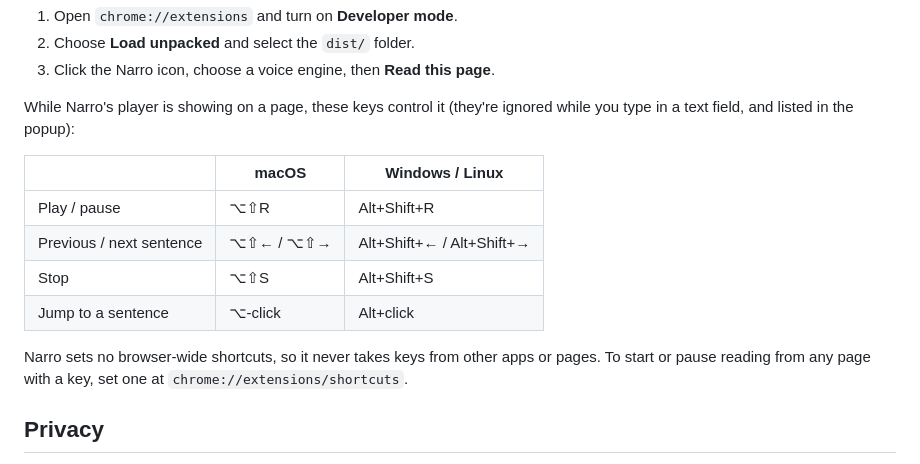
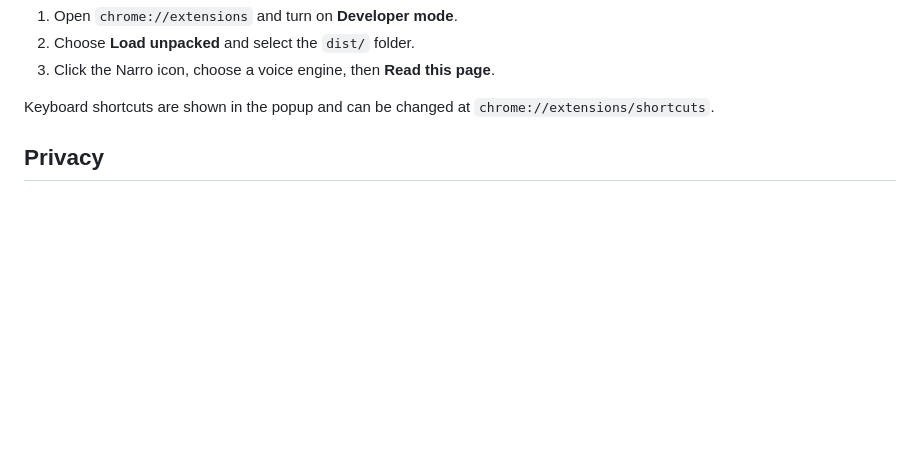
Before and after one commit to swrdfish/Narro, a Markdown page: README.md, the part around the change. Drawn GitHub-style; blank space fills up the shorter version.

```diff
--- a/README.md
+++ b/README.md
@@ -107,18 +107,7 @@ npm run build
 2. Choose **Load unpacked** and select the `dist/` folder.
 3. Click the Narro icon, choose a voice engine, then **Read this page**.
 
-While Narro's player is showing on a page, these keys control it (they're ignored while you type in
-a text field, and listed in the popup):
-
-| | macOS | Windows / Linux |
-|---|---|---|
-| Play / pause | ⌥⇧R | Alt+Shift+R |
-| Previous / next sentence | ⌥⇧← / ⌥⇧→ | Alt+Shift+← / Alt+Shift+→ |
-| Stop | ⌥⇧S | Alt+Shift+S |
-| Jump to a sentence | ⌥-click | Alt+click |
-
-Narro sets no browser-wide shortcuts, so it never takes keys from other apps or pages. To start or
-pause reading from any page with a key, set one at `chrome://extensions/shortcuts`.
+Keyboard shortcuts are shown in the popup and can be changed at `chrome://extensions/shortcuts`.
 
 
 ## Privacy
```
